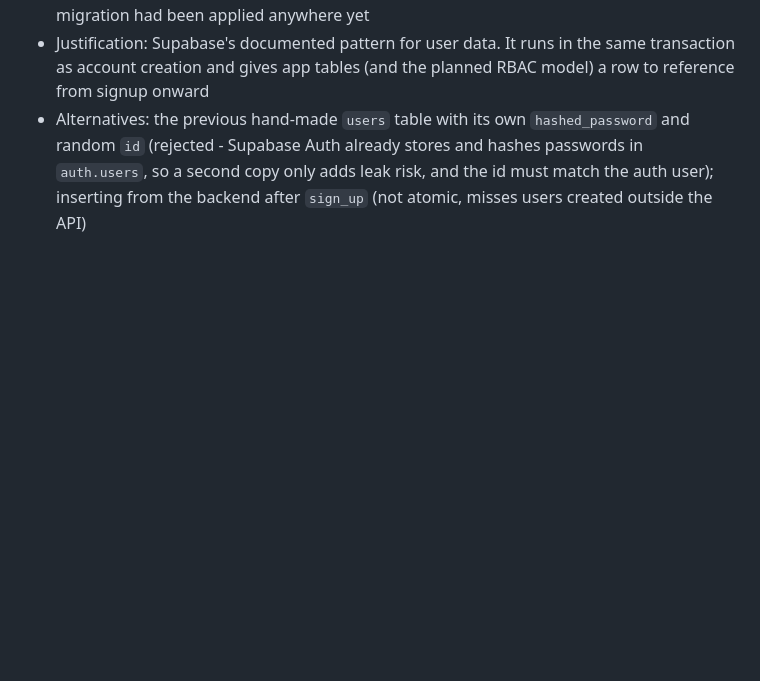
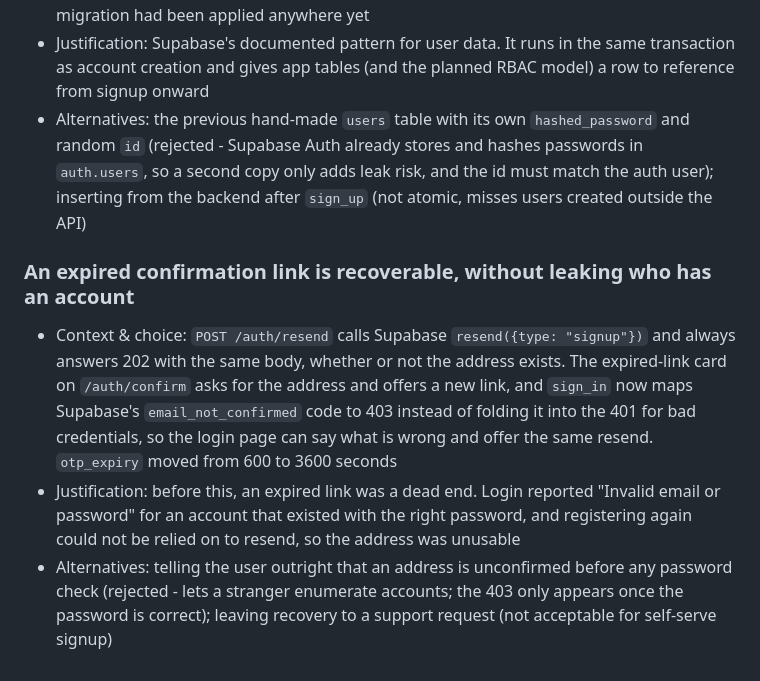
Before and after one commit to lorene-k/docSearcher, a Markdown page: DECISIONS.md, the part around the change. Rendered like a GitHub page; blank space fills up the shorter version.

Commit message:
docs: record the confirmation link recovery flow

```diff
--- a/DECISIONS.md
+++ b/DECISIONS.md
@@ -205,3 +205,8 @@ Technical decisions for docSearcher, organized by scope
 - Context & choice: `public.users` holds `id` (the `auth.users` id, `on delete cascade`), `email`, and `created_at`. A trigger on `auth.users` insert creates the row at signup and a second trigger keeps `email` in sync when it changes. RLS is enabled with a read-own-row policy. Defined in the initial migration, which replaces the earlier unused `profiles` table since no migration had been applied anywhere yet
 - Justification: Supabase's documented pattern for user data. It runs in the same transaction as account creation and gives app tables (and the planned RBAC model) a row to reference from signup onward
 - Alternatives: the previous hand-made `users` table with its own `hashed_password` and random `id` (rejected - Supabase Auth already stores and hashes passwords in `auth.users`, so a second copy only adds leak risk, and the id must match the auth user); inserting from the backend after `sign_up` (not atomic, misses users created outside the API)
+
+### An expired confirmation link is recoverable, without leaking who has an account
+- Context & choice: `POST /auth/resend` calls Supabase `resend({type: "signup"})` and always answers 202 with the same body, whether or not the address exists. The expired-link card on `/auth/confirm` asks for the address and offers a new link, and `sign_in` now maps Supabase's `email_not_confirmed` code to 403 instead of folding it into the 401 for bad credentials, so the login page can say what is wrong and offer the same resend. `otp_expiry` moved from 600 to 3600 seconds
+- Justification: before this, an expired link was a dead end. Login reported "Invalid email or password" for an account that existed with the right password, and registering again could not be relied on to resend, so the address was unusable
+- Alternatives: telling the user outright that an address is unconfirmed before any password check (rejected - lets a stranger enumerate accounts; the 403 only appears once the password is correct); leaving recovery to a support request (not acceptable for self-serve signup)
```
Also changed, not shown: CLAUDE.md (+2 -0 lines).
